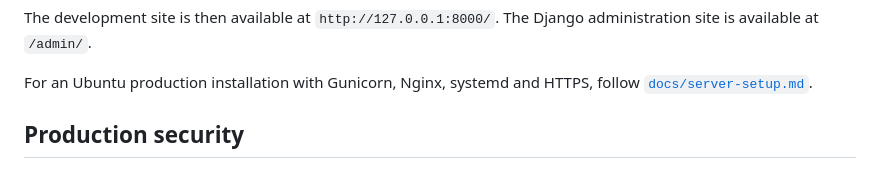
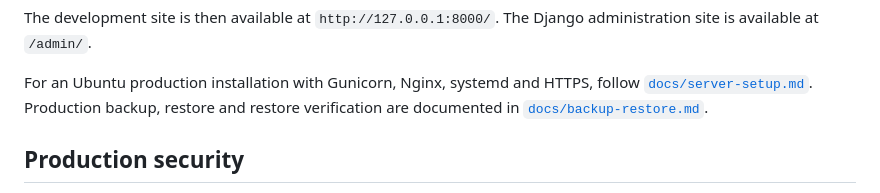
Before and after one commit to Perrow/sarf-breeder-award, a Markdown page: README.md, the part around the change. Drawn GitHub-style.

Commit message:
DB-005 document MariaDB backup and restore

```diff
--- a/README.md
+++ b/README.md
@@ -46,6 +46,8 @@ The development site is then available at `http://127.0.0.1:8000/`. The Django a
 
 For an Ubuntu production installation with Gunicorn, Nginx, systemd and HTTPS,
 follow [`docs/server-setup.md`](docs/server-setup.md).
+Production backup, restore and restore verification are documented in
+[`docs/backup-restore.md`](docs/backup-restore.md).
 
 ## Production security
 
```
Also changed, not shown: docs/backup-restore.md (added, +241 -0 lines), docs/server-setup.md (+59 -21 lines).
